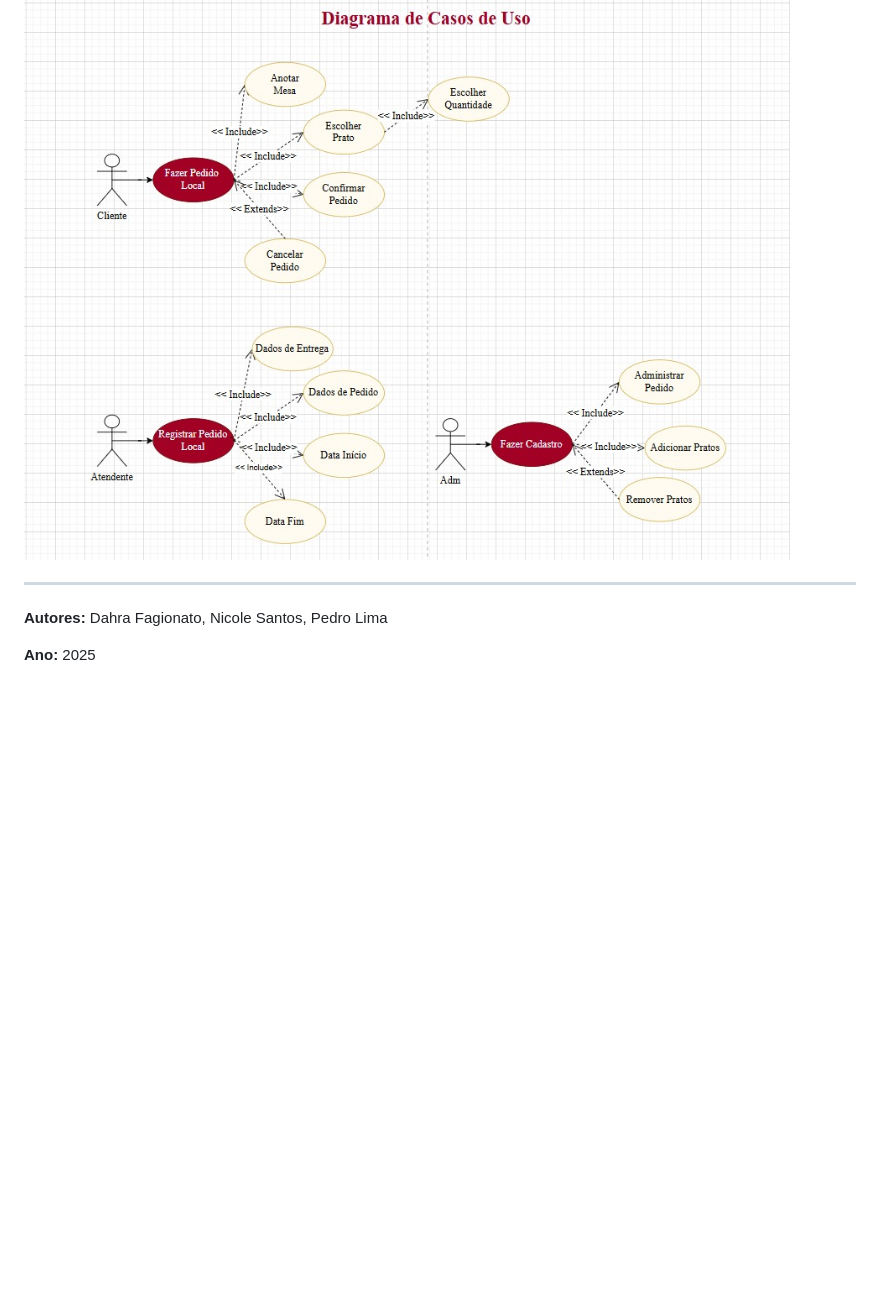
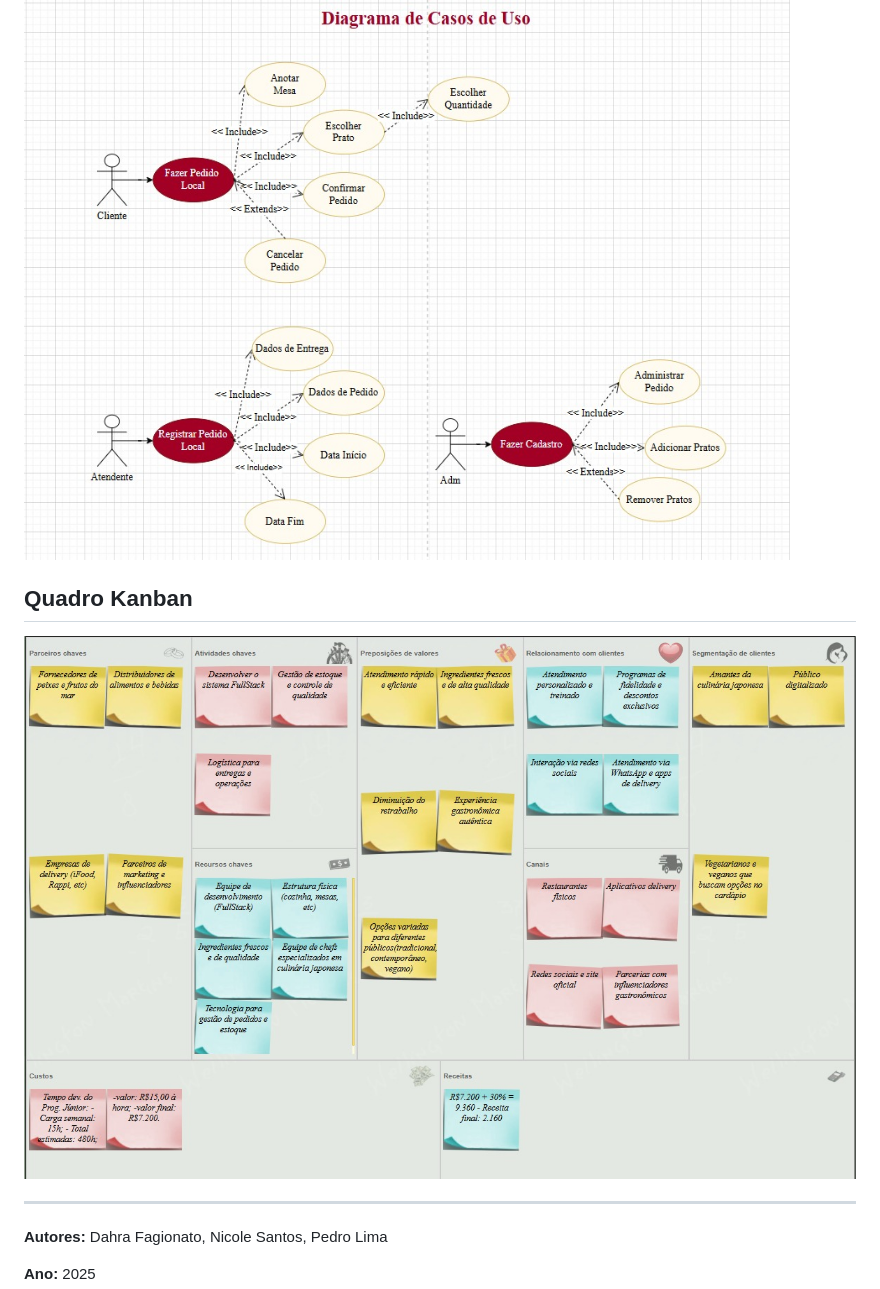
Before and after one commit to carecalima/tcc-koisushi-banco, a Markdown page: README.md, the part around the change. Rendered like a GitHub page; pictures changed too: kanban.jpeg (added); blank space fills up the shorter version.

```diff
--- a/README.md
+++ b/README.md
@@ -13,6 +13,9 @@ Para isso, o sistema inclui uma funcionalidade de alerta: quando o cliente solic
 ![alt text](diagramadeclasses.jpeg)
 ![alt text](diagrama.jpeg)
 
+## Quadro Kanban
+![alt text](kanban.jpeg)
+
 ---
  **Autores:** Dahra Fagionato, Nicole Santos, Pedro Lima
 
```
